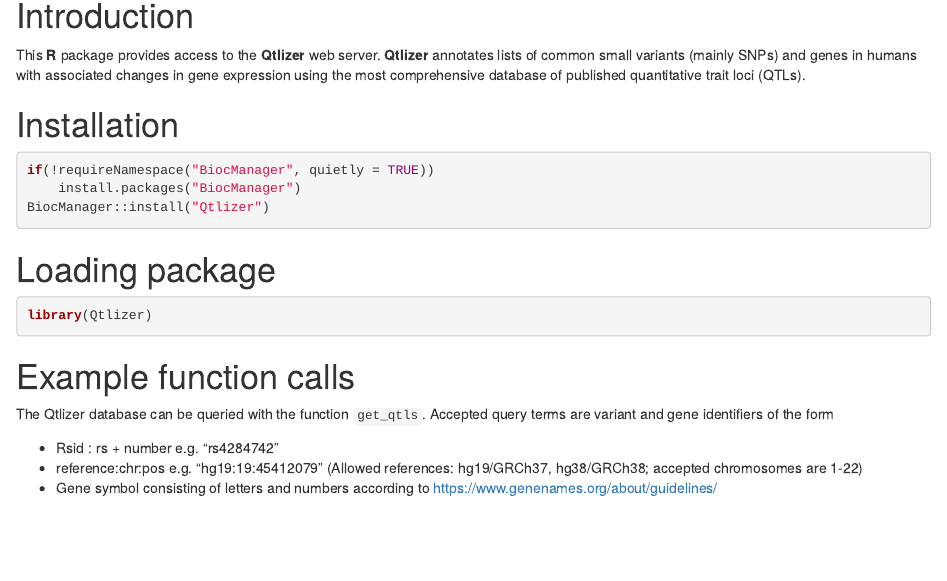
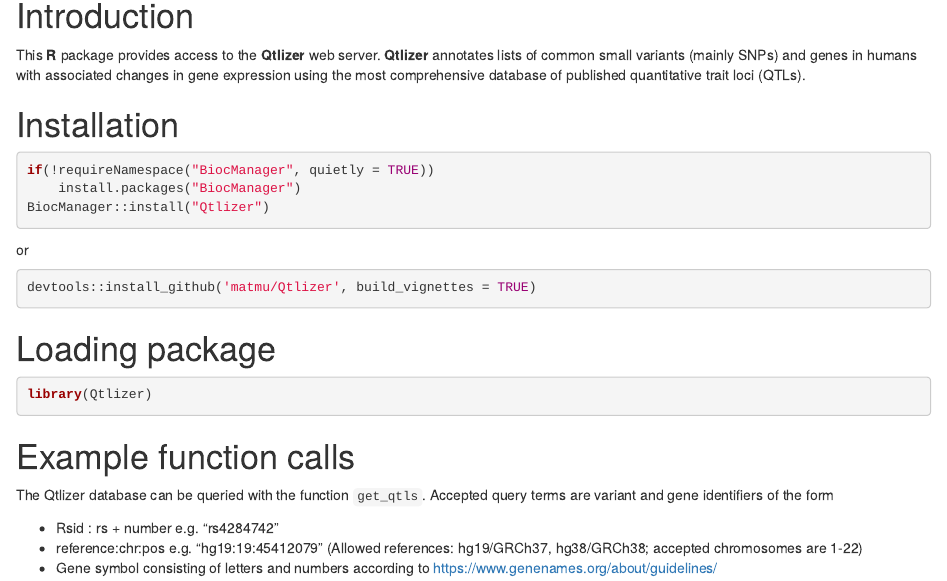
Before and after one commit to matmu/Qtlizer, an R Markdown document (vignettes/Qtlizer.Rmd): the page in a window 1100 px wide, from 160 px down. Rendered offline with R 4.5, knitr and Pandoc, with nearby package versions; drawn as R Markdown's standard HTML page in place of the format the file asks for; some code elsewhere in the file could not run offline.

Commit message:
Update Qtlizer.Rmd

````diff
--- a/vignettes/Qtlizer.Rmd
+++ b/vignettes/Qtlizer.Rmd
@@ -25,6 +25,12 @@
 if(!requireNamespace("BiocManager", quietly = TRUE))
     install.packages("BiocManager")
 BiocManager::install("Qtlizer")
+```
+
+or
+
+```R
+devtools::install_github('matmu/Qtlizer', build_vignettes = TRUE)
 ```
 
 # Loading package
````
